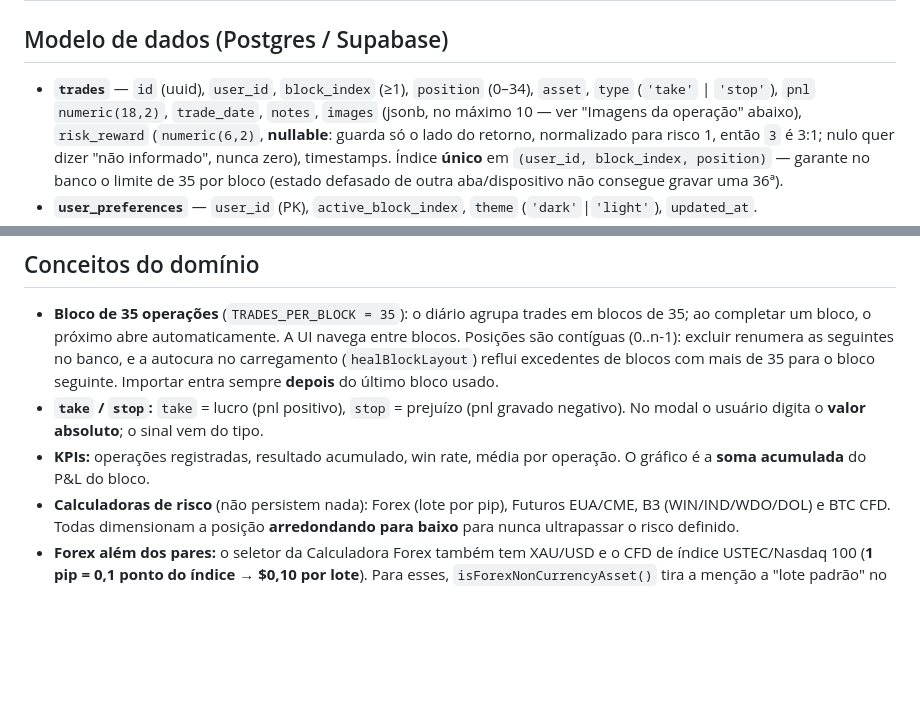
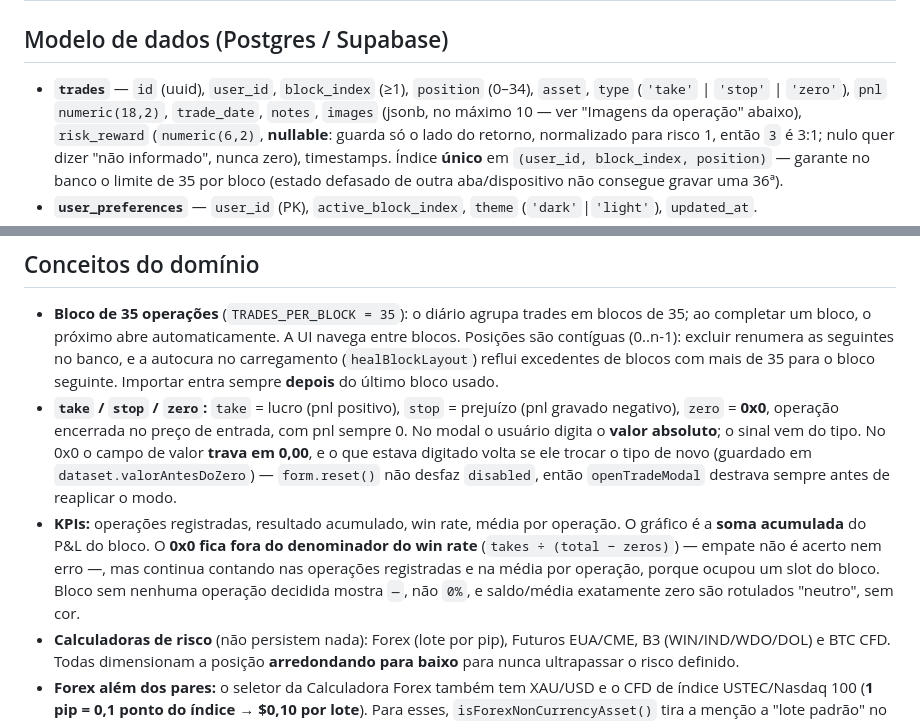
Before and after one commit to nikolasvasc6/Monolith, a Markdown page: CLAUDE.md, 2 parts joined by grey strips. Rendered like a GitHub page; blank space fills up the shorter version.

Commit message:
Documenta o resultado 0x0 nas convenções do Monolith

```diff
--- a/CLAUDE.md
+++ b/CLAUDE.md
@@ -50,7 +50,7 @@ na nuvem entre dispositivos. Single-page app em **HTML/CSS/JavaScript vanilla (E
 ## Modelo de dados (Postgres / Supabase)
 
 - **`trades`** — `id` (uuid), `user_id`, `block_index` (≥1), `position` (0–34), `asset`,
-  `type` (`'take'` | `'stop'`), `pnl` `numeric(18,2)`, `trade_date`, `notes`,
+  `type` (`'take'` | `'stop'` | `'zero'`), `pnl` `numeric(18,2)`, `trade_date`, `notes`,
   `images` (jsonb, no máximo 10 — ver "Imagens da operação" abaixo),
   `risk_reward` (`numeric(6,2)`, **nullable**: guarda só o lado do retorno, normalizado
   para risco 1, então `3` é 3:1; nulo quer dizer "não informado", nunca zero), timestamps.
@@ -70,10 +70,18 @@ na nuvem entre dispositivos. Single-page app em **HTML/CSS/JavaScript vanilla (E
   Posições são contíguas (0..n-1): excluir renumera as seguintes no banco, e a autocura
   no carregamento (`healBlockLayout`) reflui excedentes de blocos com mais de 35 para o
   bloco seguinte. Importar entra sempre **depois** do último bloco usado.
-- **`take` / `stop`:** `take` = lucro (pnl positivo), `stop` = prejuízo (pnl gravado
-  negativo). No modal o usuário digita o **valor absoluto**; o sinal vem do tipo.
+- **`take` / `stop` / `zero`:** `take` = lucro (pnl positivo), `stop` = prejuízo (pnl
+  gravado negativo), `zero` = **0x0**, operação encerrada no preço de entrada, com pnl
+  sempre 0. No modal o usuário digita o **valor absoluto**; o sinal vem do tipo. No 0x0 o
+  campo de valor **trava em 0,00**, e o que estava digitado volta se ele trocar o tipo de
+  novo (guardado em `dataset.valorAntesDoZero`) — `form.reset()` não desfaz `disabled`,
+  então `openTradeModal` destrava sempre antes de reaplicar o modo.
 - **KPIs:** operações registradas, resultado acumulado, win rate, média por operação. O
-  gráfico é a **soma acumulada** do P&L do bloco.
+  gráfico é a **soma acumulada** do P&L do bloco. O **0x0 fica fora do denominador do win
+  rate** (`takes ÷ (total − zeros)`) — empate não é acerto nem erro —, mas continua
+  contando nas operações registradas e na média por operação, porque ocupou um slot do
+  bloco. Bloco sem nenhuma operação decidida mostra `—`, não `0%`, e saldo/média
+  exatamente zero são rotulados "neutro", sem cor.
 - **Calculadoras de risco** (não persistem nada): Forex (lote por pip), Futuros EUA/CME,
   B3 (WIN/IND/WDO/DOL) e BTC CFD. Todas dimensionam a posição **arredondando para baixo**
   para nunca ultrapassar o risco definido.
```
